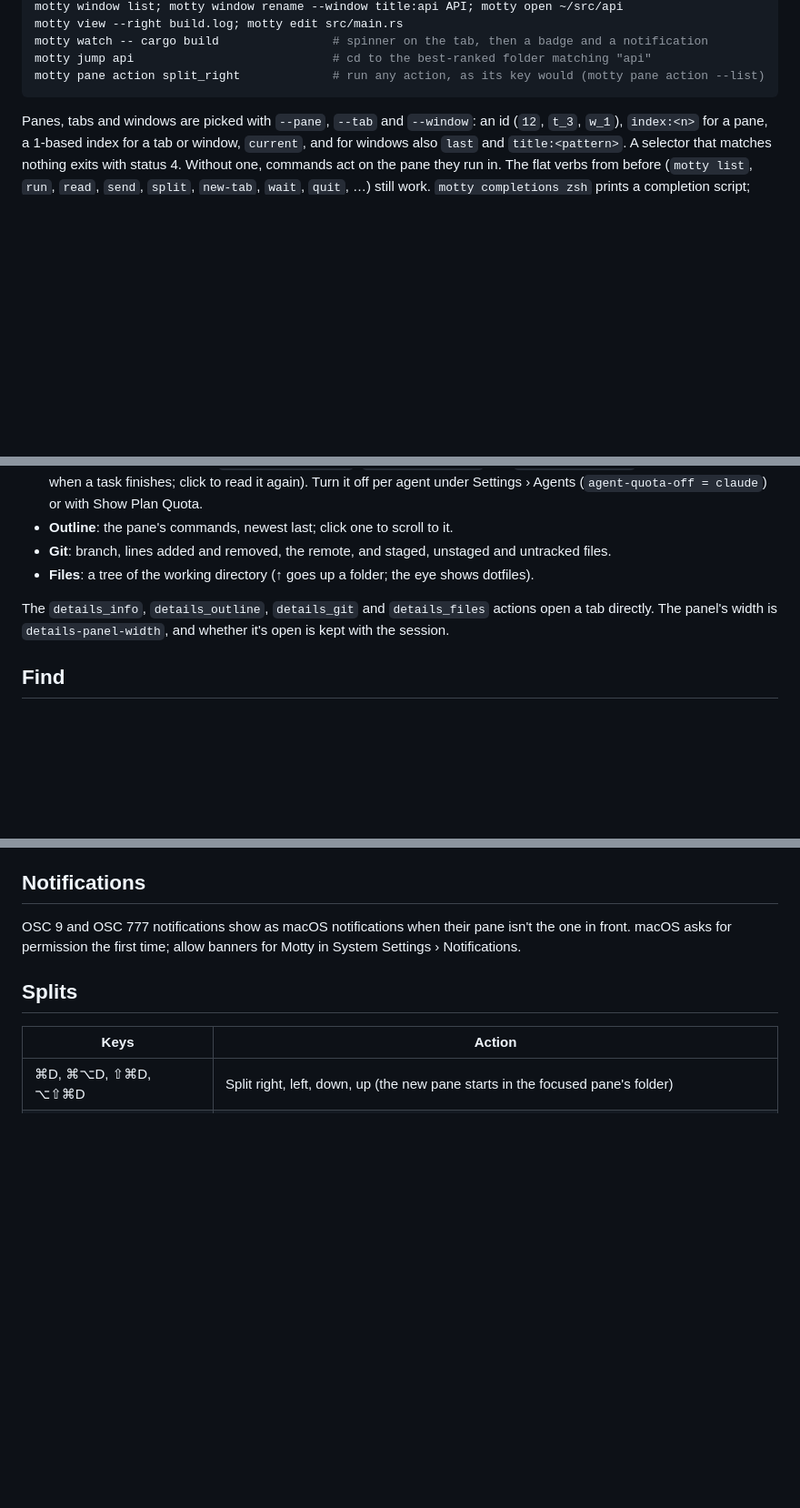
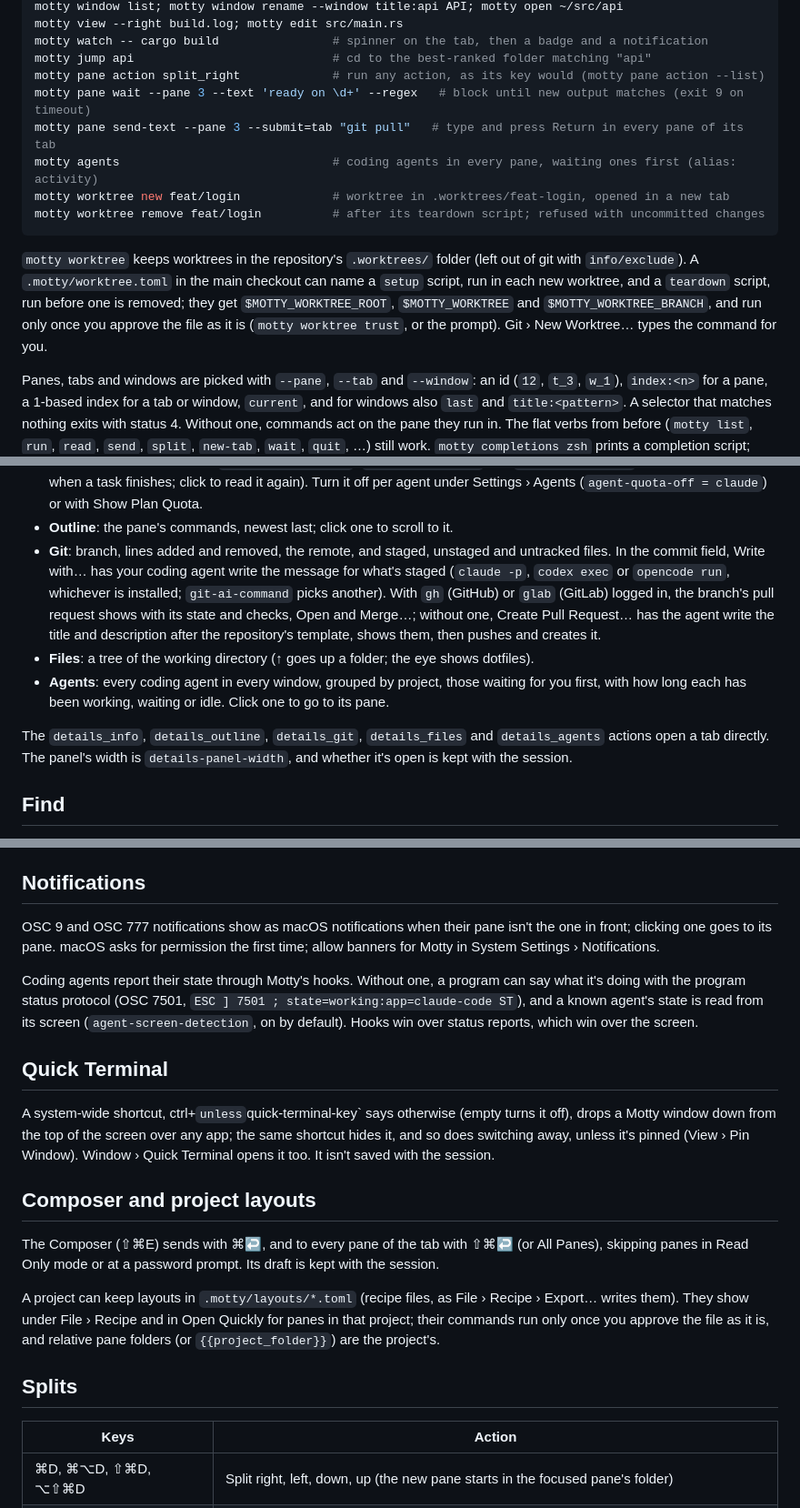
Before and after one commit to farvisun/motty, a Markdown page: README.md, 3 parts joined by grey strips. Shown at 91% size. Rendered like a GitHub page; blank space fills up the shorter version.

Commit message:
docs(readme): cover worktrees, agents, quick terminal, layouts and PRs

````diff
--- a/README.md
+++ b/README.md
@@ -150,7 +150,19 @@ motty view --right build.log; motty edit src/main.rs
 motty watch -- cargo build                # spinner on the tab, then a badge and a notification
 motty jump api                            # cd to the best-ranked folder matching "api"
 motty pane action split_right             # run any action, as its key would (motty pane action --list)
+motty pane wait --pane 3 --text 'ready on \d+' --regex   # block until new output matches (exit 9 on timeout)
+motty pane send-text --pane 3 --submit=tab "git pull"   # type and press Return in every pane of its tab
+motty agents                              # coding agents in every pane, waiting ones first (alias: activity)
+motty worktree new feat/login             # worktree in .worktrees/feat-login, opened in a new tab
+motty worktree remove feat/login          # after its teardown script; refused with uncommitted changes
 ```
+
+`motty worktree` keeps worktrees in the repository's `.worktrees/` folder (left out of git with
+`info/exclude`). A `.motty/worktree.toml` in the main checkout can name a `setup` script, run in
+each new worktree, and a `teardown` script, run before one is removed; they get
+`$MOTTY_WORKTREE_ROOT`, `$MOTTY_WORKTREE` and `$MOTTY_WORKTREE_BRANCH`, and run only once you
+approve the file as it is (`motty worktree trust`, or the prompt). Git › New Worktree… types the
+command for you.
 
 Panes, tabs and windows are picked with `--pane`, `--tab` and `--window`: an id (`12`, `t_3`,
 `w_1`), `index:<n>` for a pane, a 1-based index for a tab or window, `current`, and for
@@ -246,10 +258,18 @@ exist (exit 127) and ones typed after a space aren't remembered. History is kept
   it off per agent under Settings › Agents (`agent-quota-off = claude`) or with Show Plan Quota.
 - **Outline**: the pane's commands, newest last; click one to scroll to it.
 - **Git**: branch, lines added and removed, the remote, and staged, unstaged and untracked files.
+  In the commit field, Write with… has your coding agent write the message for what's staged
+  (`claude -p`, `codex exec` or `opencode run`, whichever is installed; `git-ai-command` picks
+  another). With `gh` (GitHub) or `glab` (GitLab) logged in, the branch's pull request shows with
+  its state and checks, Open and Merge…; without one, Create Pull Request… has the agent write
+  the title and description after the repository's template, shows them, then pushes and
+  creates it.
 - **Files**: a tree of the working directory (↑ goes up a folder; the eye shows dotfiles).
+- **Agents**: every coding agent in every window, grouped by project, those waiting for you
+  first, with how long each has been working, waiting or idle. Click one to go to its pane.
 
-The `details_info`, `details_outline`, `details_git` and `details_files` actions open a tab
-directly. The panel's width is `details-panel-width`, and whether it's open is kept with the
+The `details_info`, `details_outline`, `details_git`, `details_files` and `details_agents` actions
+open a tab directly. The panel's width is `details-panel-width`, and whether it's open is kept with the
 session.
 
 ## Find
@@ -295,8 +315,30 @@ started with `-e`, `--bounds` or another socket leave the saved session alone.
 ## Notifications
 
 OSC 9 and OSC 777 notifications show as macOS notifications when their pane isn't the one in
-front. macOS asks for permission the first time; allow banners for Motty in System Settings ›
-Notifications.
+front; clicking one goes to its pane. macOS asks for permission the first time; allow banners
+for Motty in System Settings › Notifications.
+
+Coding agents report their state through Motty's hooks. Without one, a program can say what it's
+doing with the program status protocol (OSC 7501, `ESC ] 7501 ; state=working:app=claude-code
+ST`), and a known agent's state is read from its screen (`agent-screen-detection`, on by
+default). Hooks win over status reports, which win over the screen.
+
+## Quick Terminal
+
+A system-wide shortcut, ctrl+` unless `quick-terminal-key` says otherwise (empty turns it off),
+drops a Motty window down from the top of the screen over any app; the same shortcut hides it, and
+so does switching away, unless it's pinned (View › Pin Window). Window › Quick Terminal opens it
+too. It isn't saved with the session.
+
+## Composer and project layouts
+
+The Composer (⇧⌘E) sends with ⌘↩, and to every pane of the tab with ⇧⌘↩ (or All Panes),
+skipping panes in Read Only mode or at a password prompt. Its draft is kept with the session.
+
+A project can keep layouts in `.motty/layouts/*.toml` (recipe files, as File › Recipe ›
+Export… writes them). They show under File › Recipe and in Open Quickly for panes in that
+project; their commands run only once you approve the file as it is, and relative pane folders
+(or `{{project_folder}}`) are the project's.
 
 ## Splits
 
````
